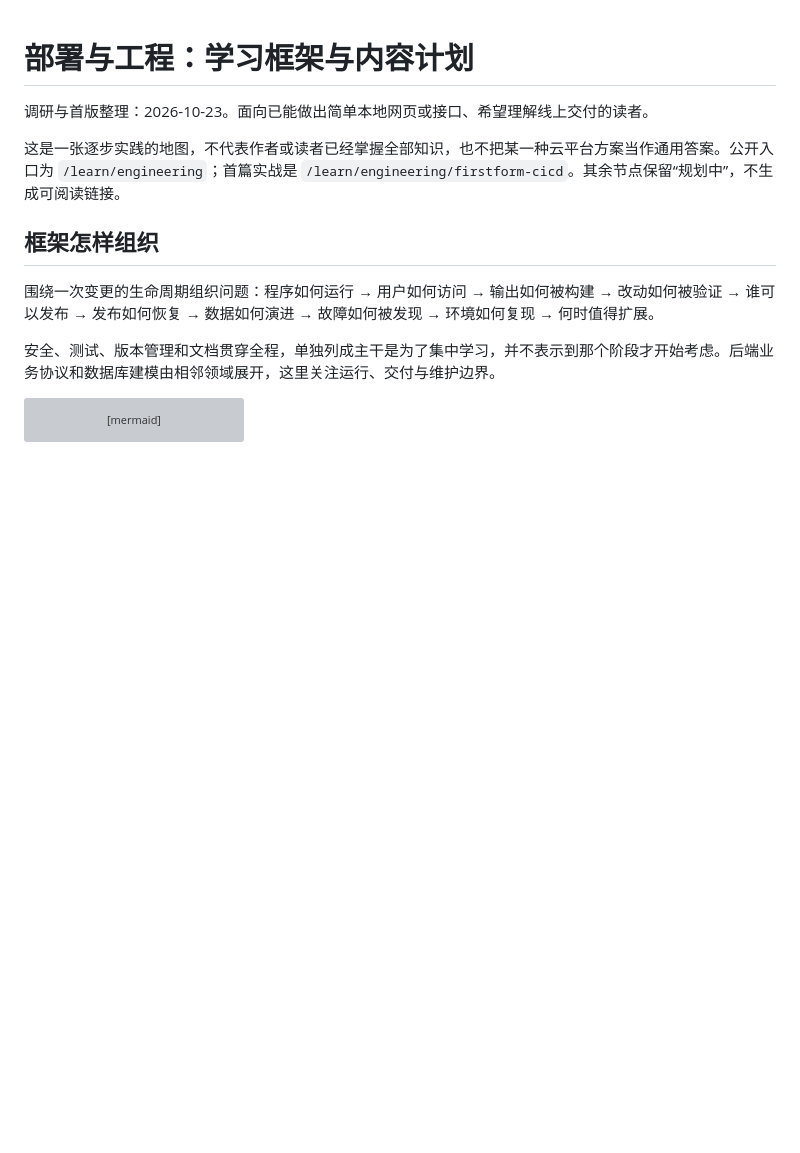
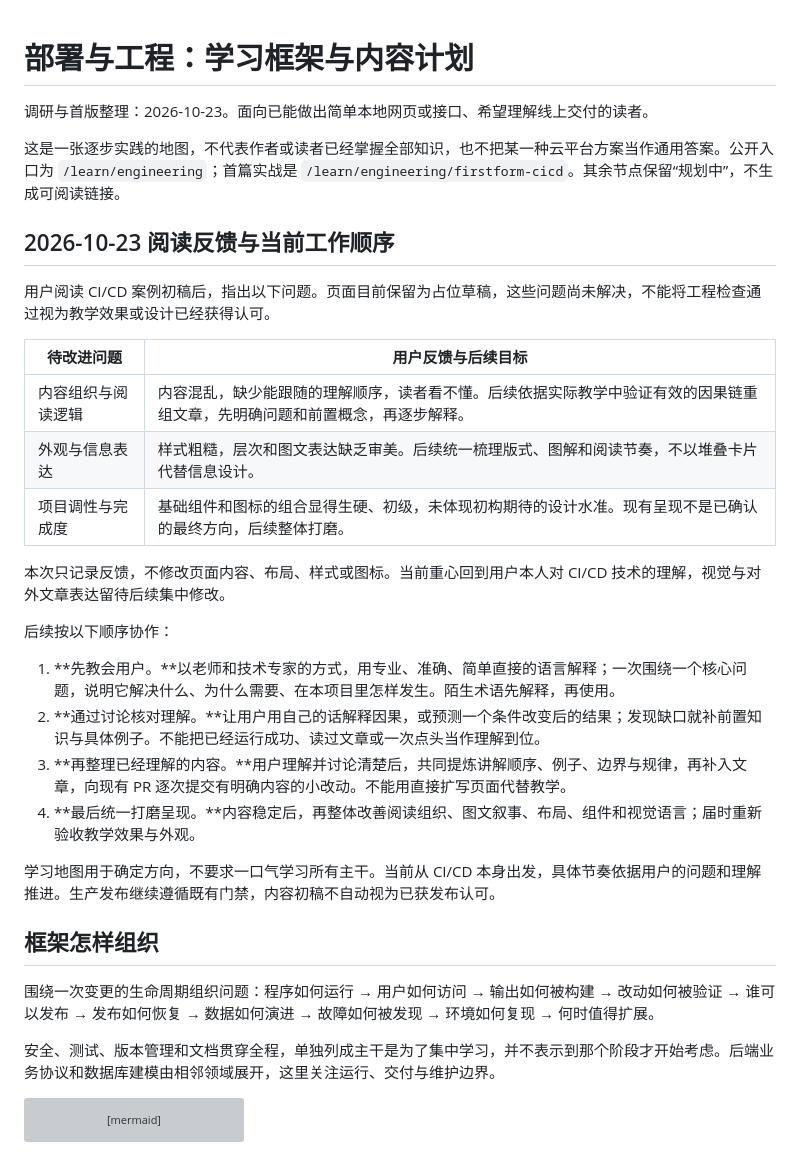
Before and after one commit to jamesonics/firstform-lab, a Markdown page: docs/engineering-learning-roadmap.md, the part around the change. Rendered like a GitHub page; blank space fills up the shorter version; grey boxes are pictures that could not be loaded.

Commit message:
docs: record CI/CD teaching priorities and presentation feedback
Keep the page as a draft. Teach and verify understanding before adding lesson content, then refine reading structure and visual presentation together.

Validation: documentation diff checked; public-source scan passed with 0 findings. No application code changed.

```diff
--- a/docs/engineering-learning-roadmap.md
+++ b/docs/engineering-learning-roadmap.md
@@ -3,6 +3,27 @@
 调研与首版整理：2026-10-23。面向已能做出简单本地网页或接口、希望理解线上交付的读者。
 
 这是一张逐步实践的地图，不代表作者或读者已经掌握全部知识，也不把某一种云平台方案当作通用答案。公开入口为 `/learn/engineering`；首篇实战是 `/learn/engineering/firstform-cicd`。其余节点保留“规划中”，不生成可阅读链接。
+
+## 2026-10-23 阅读反馈与当前工作顺序
+
+用户阅读 CI/CD 案例初稿后，指出以下问题。页面目前保留为占位草稿，这些问题尚未解决，不能将工程检查通过视为教学效果或设计已经获得认可。
+
+| 待改进问题 | 用户反馈与后续目标 |
+| --- | --- |
+| 内容组织与阅读逻辑 | 内容混乱，缺少能跟随的理解顺序，读者看不懂。后续依据实际教学中验证有效的因果链重组文章，先明确问题和前置概念，再逐步解释。 |
+| 外观与信息表达 | 样式粗糙，层次和图文表达缺乏审美。后续统一梳理版式、图解和阅读节奏，不以堆叠卡片代替信息设计。 |
+| 项目调性与完成度 | 基础组件和图标的组合显得生硬、初级，未体现初构期待的设计水准。现有呈现不是已确认的最终方向，后续整体打磨。 |
+
+本次只记录反馈，不修改页面内容、布局、样式或图标。当前重心回到用户本人对 CI/CD 技术的理解，视觉与对外文章表达留待后续集中修改。
+
+后续按以下顺序协作：
+
+1. **先教会用户。**以老师和技术专家的方式，用专业、准确、简单直接的语言解释；一次围绕一个核心问题，说明它解决什么、为什么需要、在本项目里怎样发生。陌生术语先解释，再使用。
+2. **通过讨论核对理解。**让用户用自己的话解释因果，或预测一个条件改变后的结果；发现缺口就补前置知识与具体例子。不能把已经运行成功、读过文章或一次点头当作理解到位。
+3. **再整理已经理解的内容。**用户理解并讨论清楚后，共同提炼讲解顺序、例子、边界与规律，再补入文章，向现有 PR 逐次提交有明确内容的小改动。不能用直接扩写页面代替教学。
+4. **最后统一打磨呈现。**内容稳定后，再整体改善阅读组织、图文叙事、布局、组件和视觉语言；届时重新验收教学效果与外观。
+
+学习地图用于确定方向，不要求一口气学习所有主干。当前从 CI/CD 本身出发，具体节奏依据用户的问题和理解推进。生产发布继续遵循既有门禁，内容初稿不自动视为已获发布认可。
 
 ## 框架怎样组织
 
```
Also changed, not shown: docs/firstform-lab.md (+2 -0 lines).
